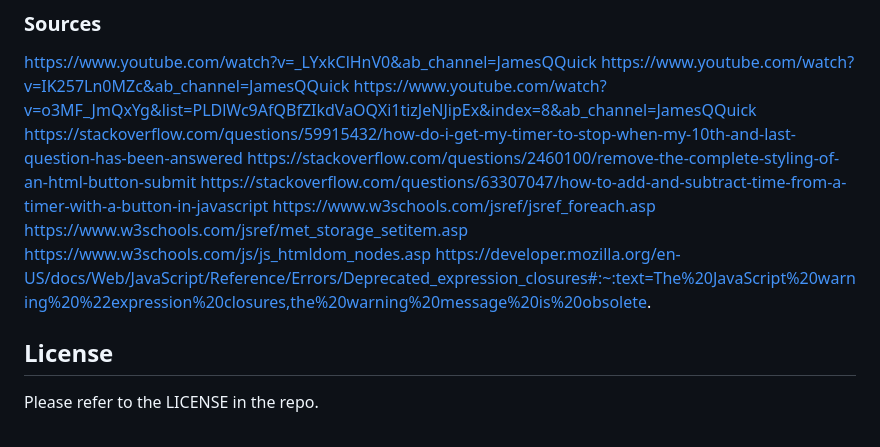
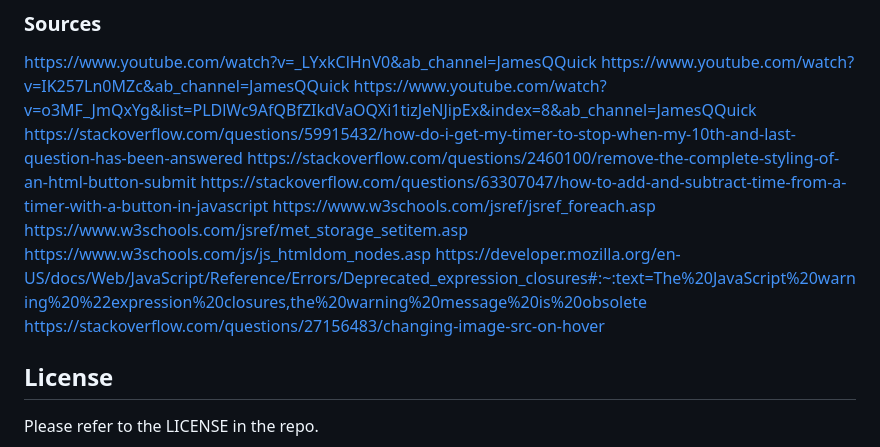
Before and after one commit to caoimhejyoti/caoimhoot, a Markdown page: README.md, the part around the change. Drawn GitHub-style.

```diff
--- a/README.md
+++ b/README.md
@@ -58,7 +58,8 @@ https://stackoverflow.com/questions/63307047/how-to-add-and-subtract-time-from-a
 https://www.w3schools.com/jsref/jsref_foreach.asp
 https://www.w3schools.com/jsref/met_storage_setitem.asp
 https://www.w3schools.com/js/js_htmldom_nodes.asp
-https://developer.mozilla.org/en-US/docs/Web/JavaScript/Reference/Errors/Deprecated_expression_closures#:~:text=The%20JavaScript%20warning%20%22expression%20closures,the%20warning%20message%20is%20obsolete.
+https://developer.mozilla.org/en-US/docs/Web/JavaScript/Reference/Errors/Deprecated_expression_closures#:~:text=The%20JavaScript%20warning%20%22expression%20closures,the%20warning%20message%20is%20obsolete
+https://stackoverflow.com/questions/27156483/changing-image-src-on-hover
 
 ## License
 Please refer to the LICENSE in the repo.
```
Also changed, not shown: Develop/assets/img/GitHub-Mark-120px-plus.png (added), Develop/assets/img/GitHub-Mark-Light-120px-plus.png (added), 2 other files.
